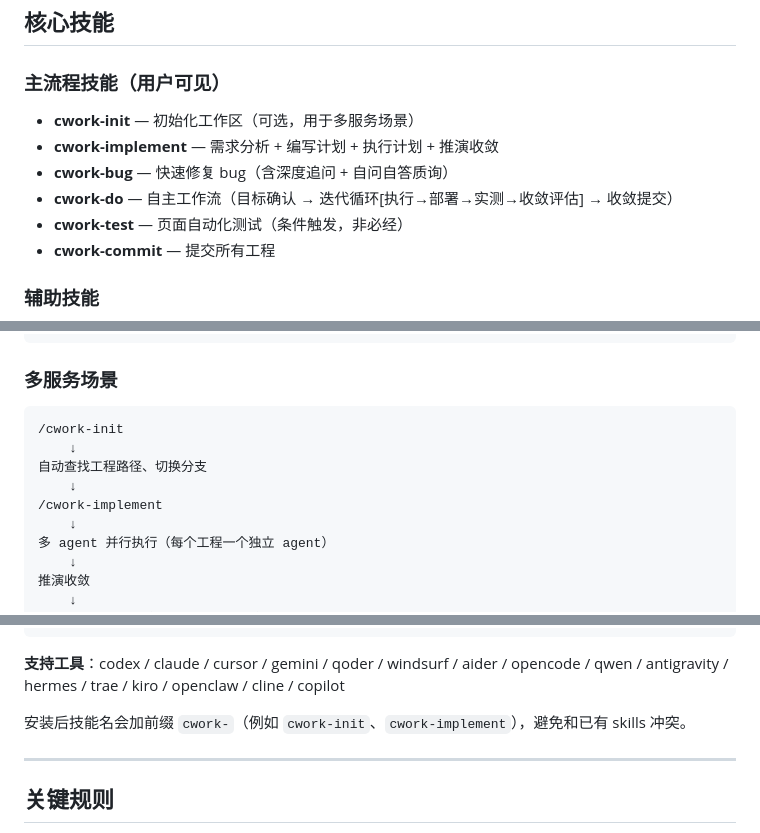
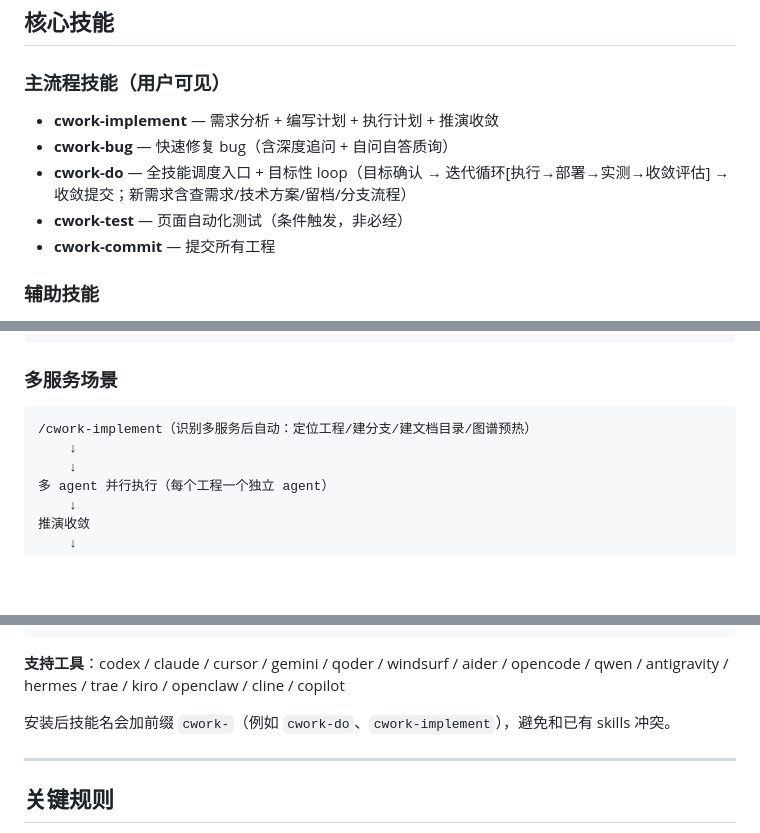
Before and after one commit to linuxhex/cwork, a Markdown page: docs/cwork-introduction.md, 3 parts joined by grey strips. Drawn GitHub-style; blank space fills up the shorter version.

````diff
--- a/docs/cwork-introduction.md
+++ b/docs/cwork-introduction.md
@@ -20,10 +20,9 @@ cwork 是一套面向多工程联动研发的自动化 workflow 技能体系，
 
 ### 主流程技能（用户可见）
 
-- **cwork-init** — 初始化工作区（可选，用于多服务场景）
 - **cwork-implement** — 需求分析 + 编写计划 + 执行计划 + 推演收敛
 - **cwork-bug** — 快速修复 bug（含深度追问 + 自问自答质询）
-- **cwork-do** — 自主工作流（目标确认 → 迭代循环[执行→部署→实测→收敛评估] → 收敛提交）
+- **cwork-do** — 全技能调度入口 + 目标性 loop（目标确认 → 迭代循环[执行→部署→实测→收敛评估] → 收敛提交；新需求含查需求/技术方案/留档/分支流程）
 - **cwork-test** — 页面自动化测试（条件触发，非必经）
 - **cwork-commit** — 提交所有工程
 
@@ -94,11 +93,8 @@ cwork 是一套面向多工程联动研发的自动化 workflow 技能体系，
 ### 多服务场景
 
 ```
-/cwork-init
+/cwork-implement（识别多服务后自动：定位工程/建分支/建文档目录/图谱预热）
     ↓
-自动查找工程路径、切换分支
-    ↓
-/cwork-implement
     ↓
 多 agent 并行执行（每个工程一个独立 agent）
     ↓
@@ -214,7 +210,7 @@ node bin/cwork.js --uninstall --tool codex
 
 **支持工具**：codex / claude / cursor / gemini / qoder / windsurf / aider / opencode / qwen / antigravity / hermes / trae / kiro / openclaw / cline / copilot
 
-安装后技能名会加前缀 `cwork-`（例如 `cwork-init`、`cwork-implement`），避免和已有 skills 冲突。
+安装后技能名会加前缀 `cwork-`（例如 `cwork-do`、`cwork-implement`），避免和已有 skills 冲突。
 
 ---
 
````
Also changed, not shown: README.md (+9 -10 lines).
